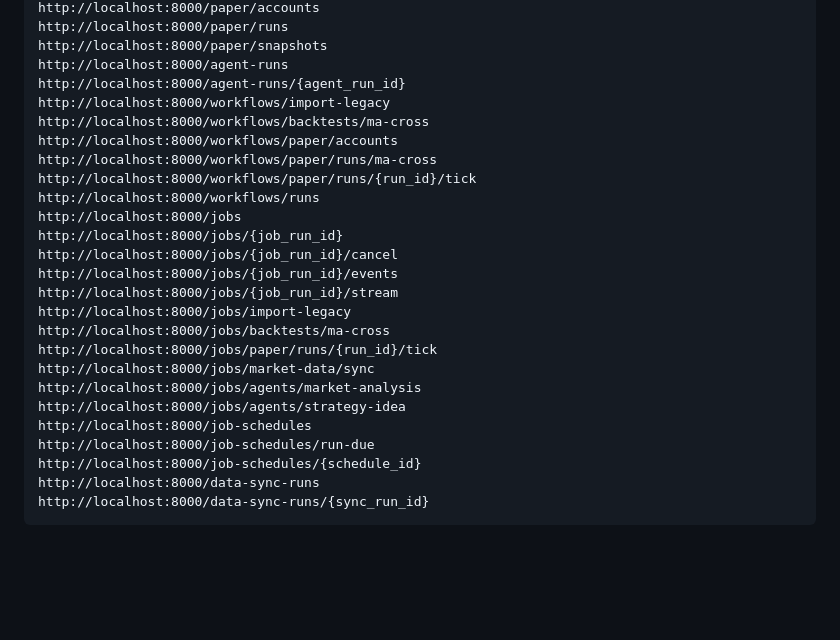
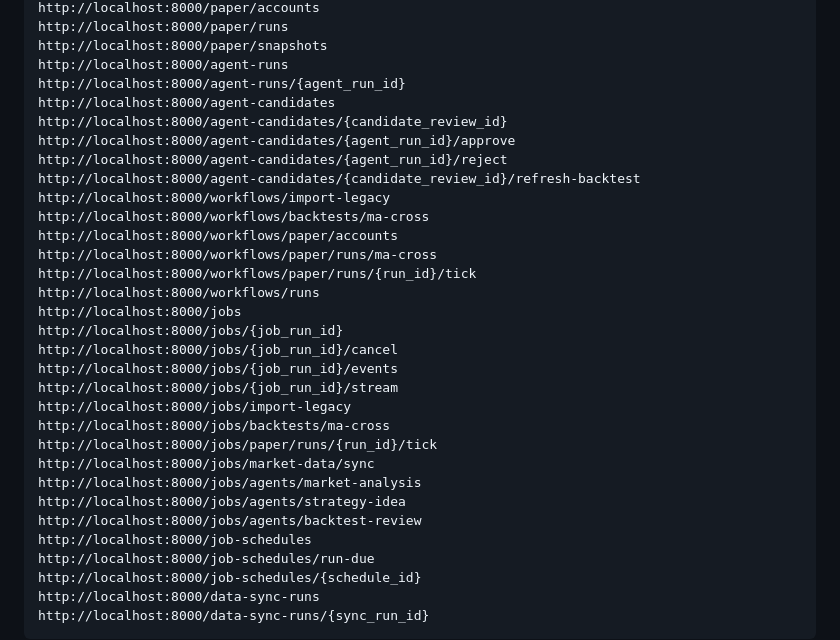
Before and after one commit to Kobelyww/claude-quant-trading, a Markdown page: README.md, the part around one of its changes. Rendered like a GitHub page; blank space fills up the shorter version.

```diff
--- a/README.md
+++ b/README.md
@@ -82,6 +82,11 @@ http://localhost:8000/paper/runs
 http://localhost:8000/paper/snapshots
 http://localhost:8000/agent-runs
 http://localhost:8000/agent-runs/{agent_run_id}
+http://localhost:8000/agent-candidates
+http://localhost:8000/agent-candidates/{candidate_review_id}
+http://localhost:8000/agent-candidates/{agent_run_id}/approve
+http://localhost:8000/agent-candidates/{agent_run_id}/reject
+http://localhost:8000/agent-candidates/{candidate_review_id}/refresh-backtest
 http://localhost:8000/workflows/import-legacy
 http://localhost:8000/workflows/backtests/ma-cross
 http://localhost:8000/workflows/paper/accounts
@@ -99,6 +104,7 @@ http://localhost:8000/jobs/paper/runs/{run_id}/tick
 http://localhost:8000/jobs/market-data/sync
 http://localhost:8000/jobs/agents/market-analysis
 http://localhost:8000/jobs/agents/strategy-idea
+http://localhost:8000/jobs/agents/backtest-review
 http://localhost:8000/job-schedules
 http://localhost:8000/job-schedules/run-due
 http://localhost:8000/job-schedules/{schedule_id}
```
Also changed, not shown: other parts of README.md (+49 -0 lines).
